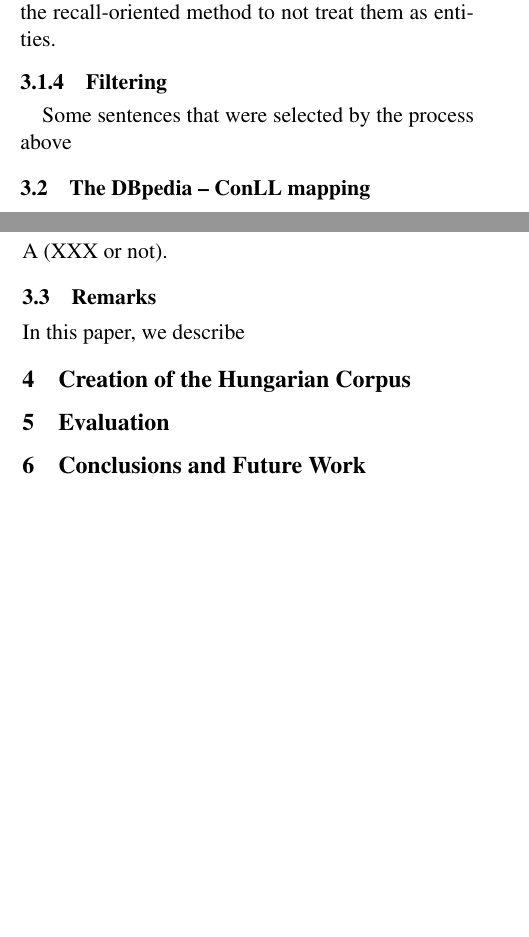
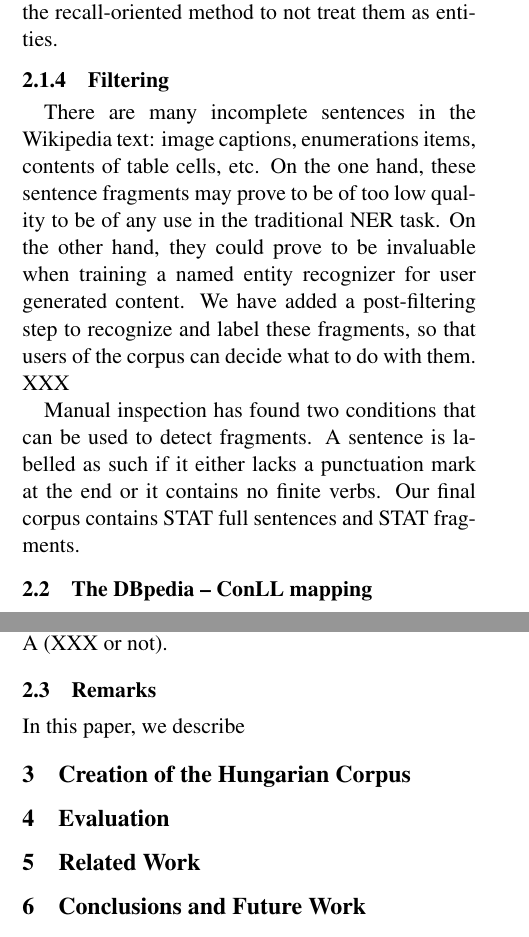
Before and after one commit to hlt-bme-hu/hunNERwiki, a LaTeX paper (paper/engNERwiki.tex): two parts of the columns of pages 3 and 4 of 7, joined at a grey line, cut so that both start at the same text, the shorter picture padded with empty space. Compiled offline with pdfLaTeX.

Commit message:
Description of the English part more or less done.

```diff
--- a/paper/engNERwiki.tex
+++ b/paper/engNERwiki.tex
@@ -131,7 +127,10 @@ Time expressions require special attention due to two reasons. First, Wikipedia
 
 \subsubsection{Filtering}
 
-Some sentences that were selected by the process above
+There are many incomplete sentences in the Wikipedia text: image captions, enumerations items, contents of table cells, etc. On the one hand, these sentence fragments may prove to be of too low quality to be of any use in the traditional NER task. On the other hand, they could prove to be invaluable when training a named entity recognizer for user generated content. We have added a post-filtering step to recognize and label these fragments, so that users of the corpus can decide what to do with them. XXX
+
+Manual inspection has found two conditions that can be used to detect fragments. A sentence is labelled as such if it either lacks a punctuation mark at the end or it contains no finite verbs. Our final corpus contains STAT full sentences and STAT fragments.
+% TODO: Last sentence to evaluation? But then this whole subsection is too short.
 
 % 4. Test sentence extraction?
 %   a. unknown links, no unlinked names
@@ -154,8 +153,7 @@ The full mapping can be found in LINK Appendix A (XXX or not).
 
 \subsection{Remarks}
 
-
-In this paper, we describe % not only ConLL
+In this paper, we describe % not only ConLL? Do we need this?
 
 \section{Creation of the Hungarian Corpus}
 
@@ -168,6 +166,10 @@ In this paper, we describe % not only ConLL
 
 % vs. ConLL / Szeged
 % Corpus sizes, performance, tagging conventions
+
+\section{Related Work}
+% Wikify!
+% stuff from Mining Meaning from Wikipedia
 
 \section{Conclusions and Future Work}
 
```
Also changed, not shown: paper/engNERwiki.tex (4 more changed lines).
